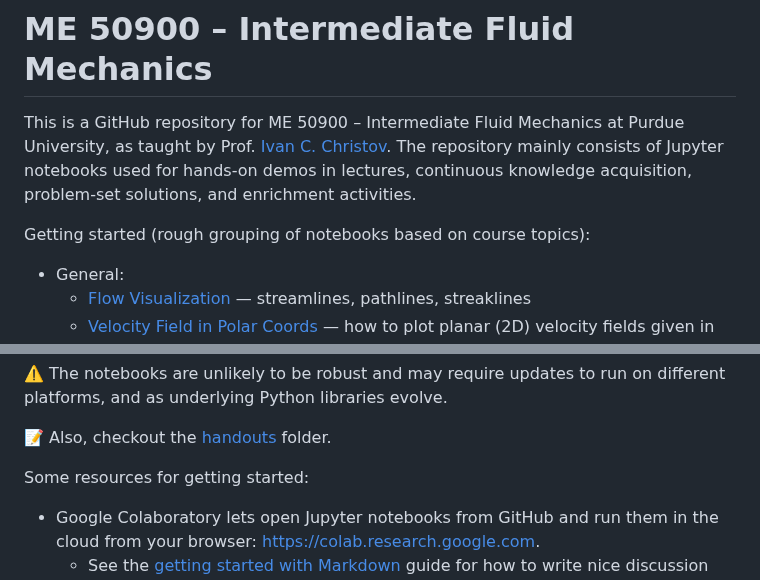
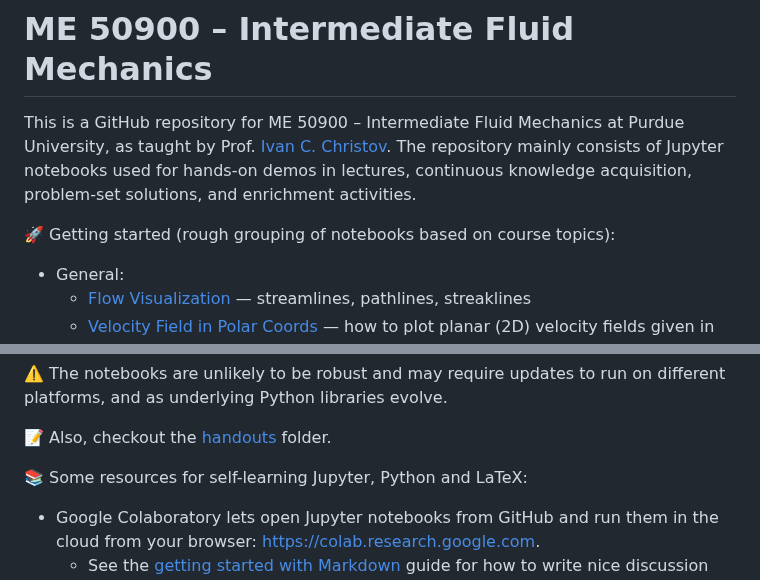
Before and after one commit to ichristov/intermediate-fluid-mechanics, a Markdown page: README.md, 2 parts joined by grey strips. Rendered like a GitHub page.

Commit message:
minor tweaks of wording

```diff
--- a/README.md
+++ b/README.md
@@ -3,7 +3,7 @@
 This is a GitHub repository for ME 50900 &ndash; Intermediate Fluid Mechanics at Purdue University, as taught by Prof. [Ivan C. Christov](HTTPS://christov.tmnt-lab.org).
 The repository mainly consists of Jupyter notebooks used for hands-on demos in lectures, continuous knowledge acquisition, problem-set solutions, and enrichment activities.
 
-Getting started (rough grouping of notebooks based on course topics):
+:rocket: Getting started (rough grouping of notebooks based on course topics):
 * General:
     - [Flow Visualization](extras/Flow_Visualization.ipynb) &mdash; streamlines, pathlines, streaklines
     - [Velocity Field in Polar Coords](Velocity_Field_in_Polar_Coords.ipynb) &mdash; how to plot planar (2D) velocity fields given in terms of polar velocity components
@@ -32,7 +32,7 @@ Getting started (rough grouping of notebooks based on course topics):
 
 :memo: Also, checkout the [handouts](handouts) folder.
 
-Some resources for getting started:
+:books: Some resources for self-learning Jupyter, Python and LaTeX:
 * Google Colaboratory lets open Jupyter notebooks from GitHub and run them in the cloud from your browser: https://colab.research.google.com.
     - See the [getting started with Markdown](https://www.markdownguide.org/getting-started/) guide for how to write nice discussion between your computational cells in the Jupyter notebook.
     - More advanced programmers may find the following links useful: [Introduction to Git in VS Code](https://code.visualstudio.com/docs/sourcecontrol/intro-to-git), [Jupyter Notebooks in VS Code](https://code.visualstudio.com/docs/datascience/jupyter-notebooks).
```
